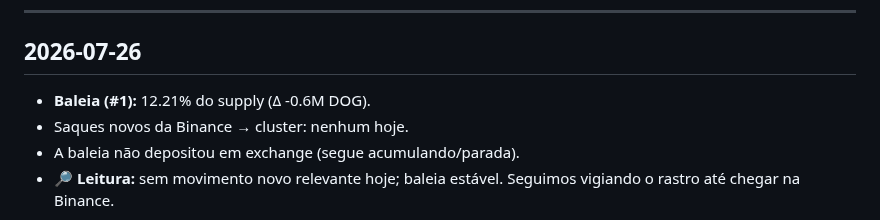
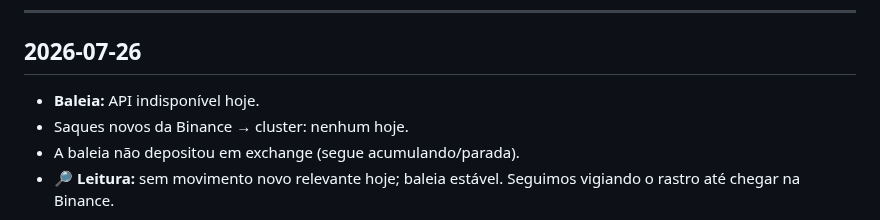
Before and after one commit to dogdamassa/dog-thesis, a Markdown page: monitor-dog.md, the part around the change. GitHub-like rendering.

Commit message:
monitor: 2026-07-26
API dogdata.xyz indisponível no ambiente remoto (proxy 403).
Entrada registrada com status de indisponibilidade; último dado válido: 25/07 (baleia #1, 12.21% do supply).

```diff
--- a/monitor-dog.md
+++ b/monitor-dog.md
@@ -6,7 +6,7 @@ Atualizado automaticamente. Padrões suspeitos documentados; sem acusação de c
 
 ## 2026-07-26
 
-- **Baleia (#1):** 12.21% do supply (Δ -0.6M DOG).
+- **Baleia:** API indisponível hoje.
 - Saques novos da Binance → cluster: nenhum hoje.
 - A baleia não depositou em exchange (segue acumulando/parada).
 - 🔎 **Leitura:** sem movimento novo relevante hoje; baleia estável. Seguimos vigiando o rastro até chegar na Binance.
```
